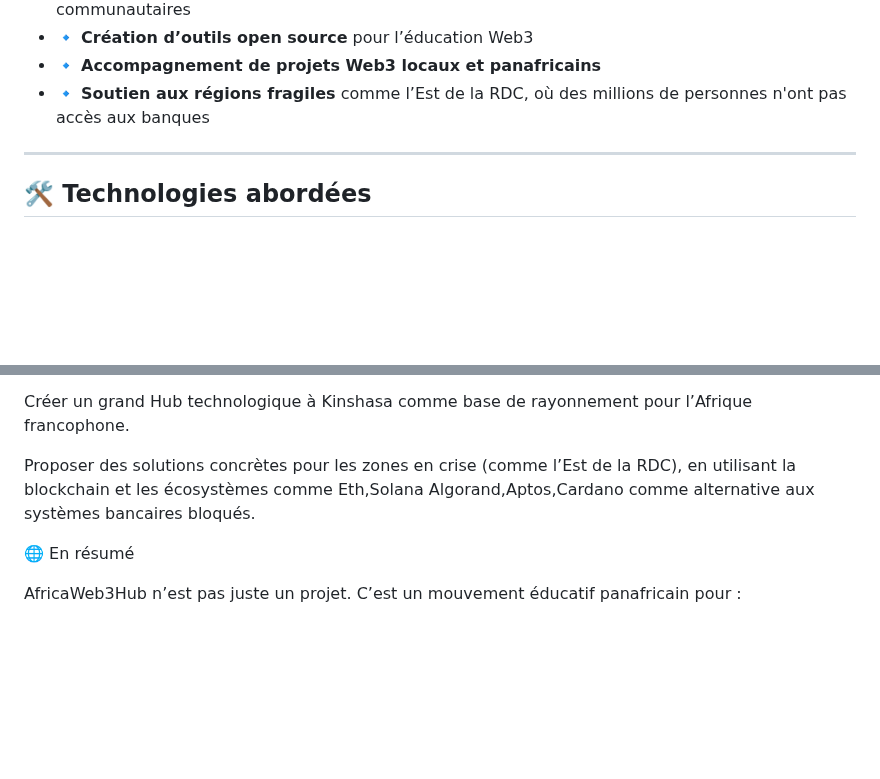
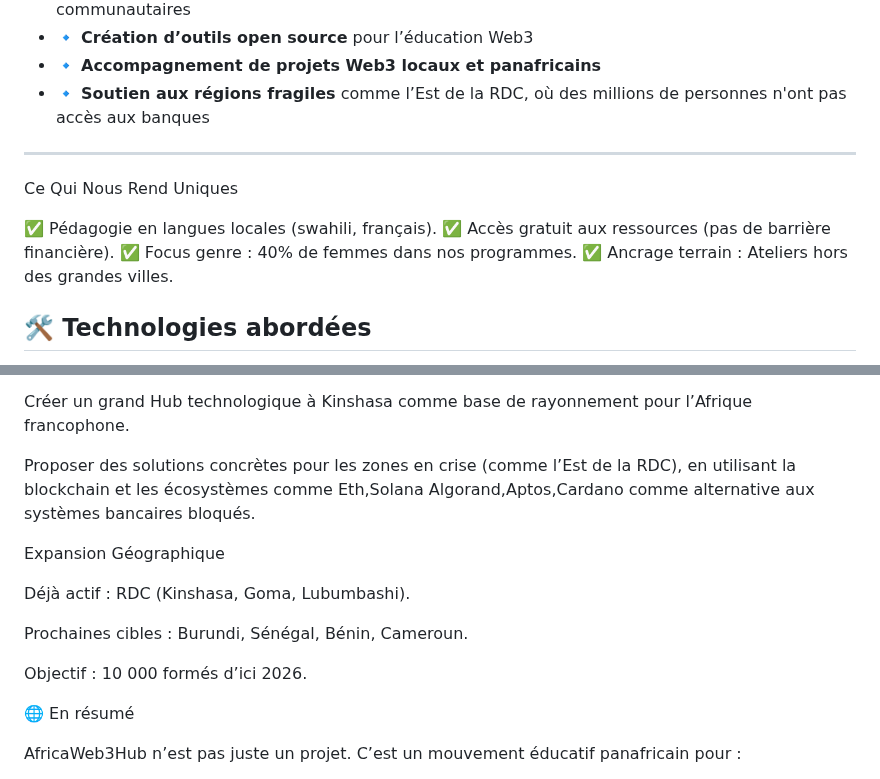
Before and after one commit to Prince2993/web3-initiation-blockchain-training, a Markdown page: README.md, 2 parts joined by grey strips. GitHub-like rendering; blank space fills up the shorter version.

Commit message:
Update README.md
add some change

```diff
--- a/README.md
+++ b/README.md
@@ -22,6 +22,12 @@ Ce projet vise à offrir aux créateurs africains une nouvelle vitrine mondiale
 - 🔹 **Soutien aux régions fragiles** comme l’Est de la RDC, où des millions de personnes n'ont pas accès aux banques
 
 ---
+Ce Qui Nous Rend Uniques
+
+✅ Pédagogie en langues locales (swahili, français).
+✅ Accès gratuit aux ressources (pas de barrière financière).
+✅ Focus genre : 40% de femmes dans nos programmes.
+✅ Ancrage terrain : Ateliers hors des grandes villes.
 
 ## 🛠️ Technologies abordées
 
@@ -78,6 +84,15 @@ Créer un grand Hub technologique à Kinshasa comme base de rayonnement pour l
 
 Proposer des solutions concrètes pour les zones en crise (comme l’Est de la RDC), en utilisant la blockchain et les écosystèmes comme Eth,Solana Algorand,Aptos,Cardano comme alternative aux systèmes bancaires bloqués.
 
+Expansion Géographique
+
+Déjà actif : RDC (Kinshasa, Goma, Lubumbashi).
+
+Prochaines cibles : Burundi, Sénégal, Bénin, Cameroun.
+
+Objectif : 10 000 formés d’ici 2026.
+
+
 🌐 En résumé
 
 AfricaWeb3Hub n’est pas juste un projet.
```
